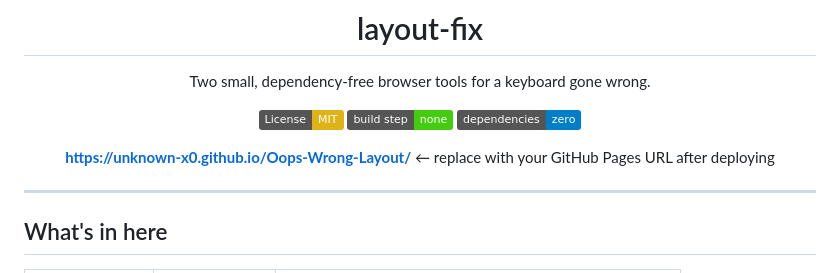
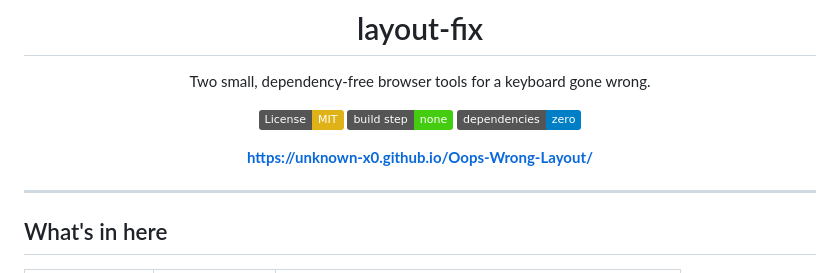
Before and after one commit to UNKNOWN-X0/Oops-Wrong-Layout, a Markdown page: README.md, the part around the change. Drawn GitHub-style; badges without logos.

```diff
--- a/README.md
+++ b/README.md
@@ -8,7 +8,7 @@ Two small, dependency-free browser tools for a keyboard gone wrong.
 ![No build step](https://img.shields.io/badge/build%20step-none-brightgreen)
 ![Pure JS](https://img.shields.io/badge/dependencies-zero-blue)
 
-**[https://unknown-x0.github.io/Oops-Wrong-Layout/](#)** ← replace with your GitHub Pages URL after deploying
+**[https://unknown-x0.github.io/Oops-Wrong-Layout/](#)**
 
 </div>
 
```
